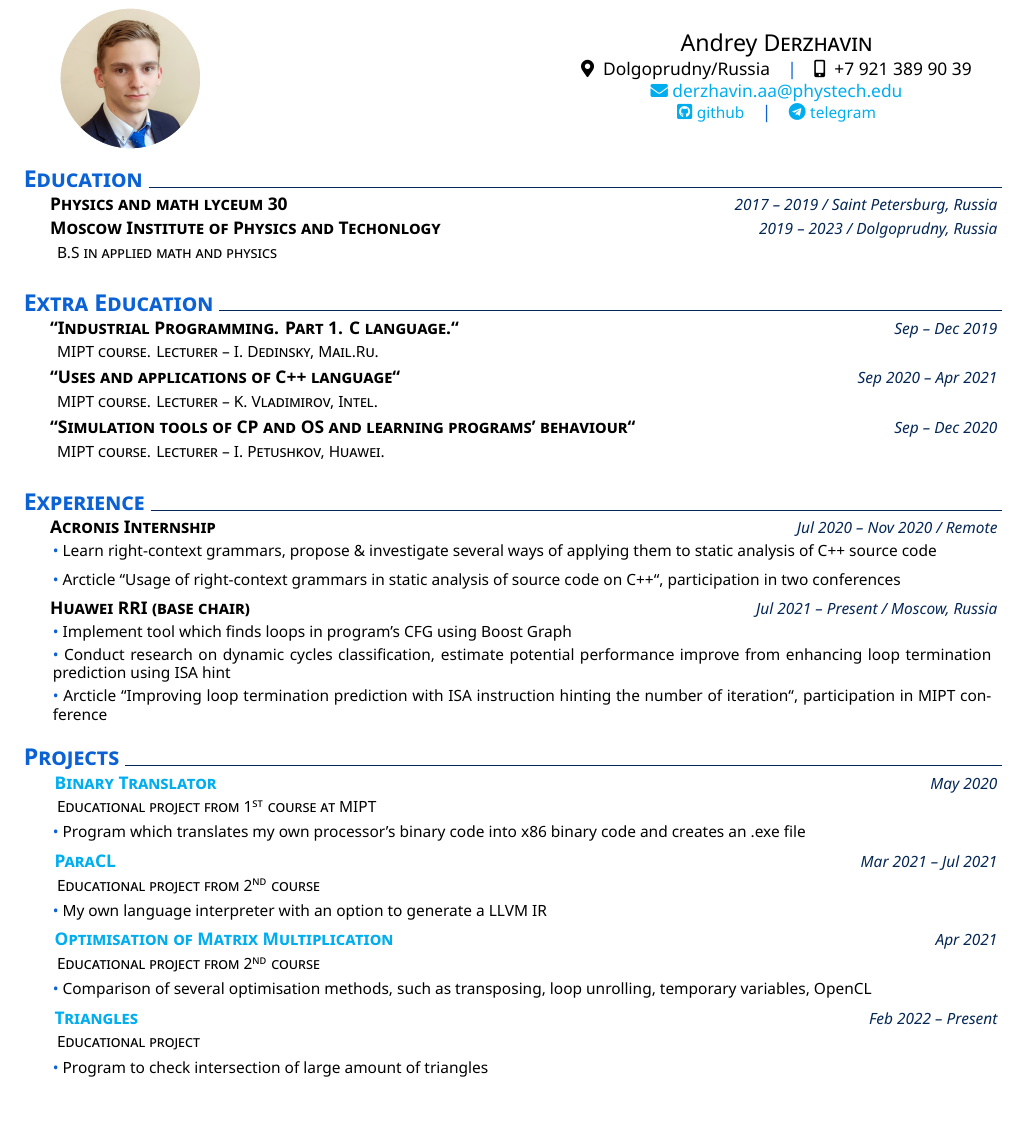
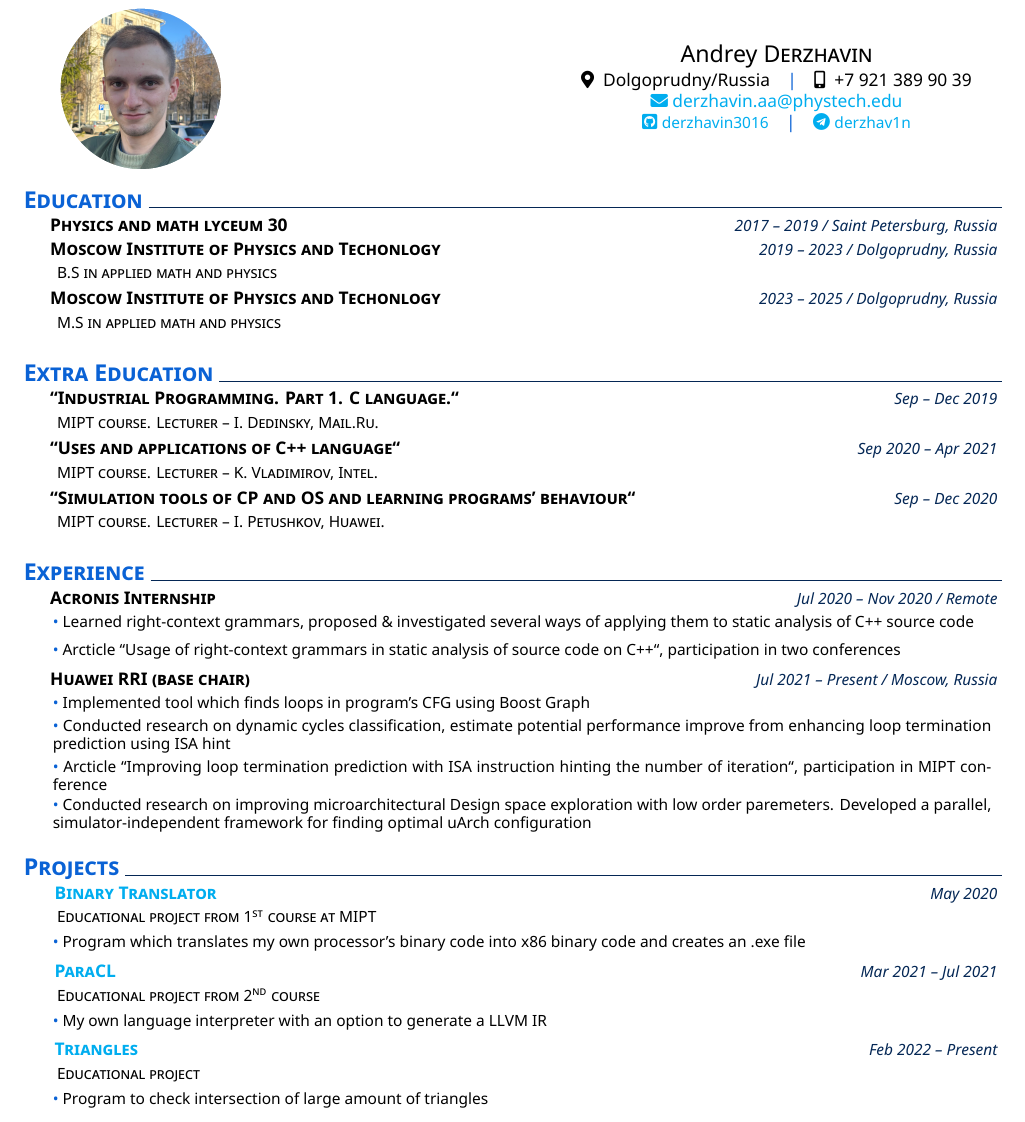
Before and after one commit to derzhavin3016/derzhavin3016, a LaTeX CV (CV/CV.tex, which reads CV/muratcan_cv.cls): part of the page, cut so that both start at the same text. Compiled offline with XeLaTeX.

Commit message:
[CV] Update

```diff
--- a/CV/CV.tex
+++ b/CV/CV.tex
@@ -33,6 +33,8 @@
  %}
     \datedexperience{Moscow Institute of Physics and Techonlogy}{2019 -- 2023 / Dolgoprudny, Russia}
     \explanation{B.S in applied math and physics}
+    \datedexperience{Moscow Institute of Physics and Techonlogy}{2023 -- 2025 / Dolgoprudny, Russia}
+    \explanation{M.S in applied math and physics}
      %\explanationdetail{\coloredbullet\ %
       %replace this part with actual text
      %}
@@ -52,7 +54,7 @@
     %
     \datedexperience{Acronis  Internship}{Jul 2020 -- Nov 2020 / Remote}
     \explanationdetail{\coloredbullet\
-      Learn right-context grammars, propose \& investigate several ways of applying them to static analysis of C++ source code
+      Learned right-context grammars, proposed \& investigated several ways of applying them to static analysis of C++ source code
     }
     \explanationdetail{\coloredbullet\
       Arcticle
@@ -63,16 +65,22 @@
     %
     \datedexperience{Huawei RRI (base chair)}{Jul 2021 -- Present / Moscow, Russia}
     \explanationdetail{\coloredbullet\
-      Implement tool which finds loops in program's CFG using Boost Graph
+      Implemented tool which finds loops in program's CFG using Boost Graph
     }
     \explanationdetail{\coloredbullet\
-      Conduct research on dynamic cycles classification, estimate potential performance improve from enhancing loop termination prediction using ISA hint
+      Conducted research on dynamic cycles classification, estimate potential performance improve from enhancing loop termination prediction using ISA hint
     }
     \explanationdetail{\coloredbullet\
       Arcticle
       ``Improving loop termination prediction with ISA instruction hinting the number of iteration``,
       participation in MIPT conference
     }
+    \explanationdetail{\coloredbullet\
+      Conducted research on improving microarchitectural Design space exploration with low order paremeters.
+      Developed a parallel, simulator-independent framework for finding optimal uArch configuration
+    }
+    % \explanationdetail{\coloredbullet\
+    % }
     %
 %
 % Projects
@@ -107,14 +115,14 @@
   \explanationdetail{\coloredbullet\
   My own language interpreter with an option to generate a LLVM IR
   }
-  \datedexperience{
-    \href{https://github.com/derzhavin3016/MIPT-Huawei-student-lab/tree/master/AndreyDerzhavin}
-    {Optimisation of Matrix Multiplication}}{Apr 2021}
-  \explanation{Educational project from 2\textsuperscript{nd} course}
-  \explanationdetail{\coloredbullet\
-  Comparison of several optimisation methods, such as
-  transposing, loop unrolling, temporary variables, OpenCL
-  }
+  % \datedexperience{
+  %   \href{https://github.com/derzhavin3016/MIPT-Huawei-student-lab/tree/master/AndreyDerzhavin}
+  %   {Optimisation of Matrix Multiplication}}{Apr 2021}
+  % \explanation{Educational project from 2\textsuperscript{nd} course}
+  % \explanationdetail{\coloredbullet\
+  % Comparison of several optimisation methods, such as
+  % transposing, loop unrolling, temporary variables, OpenCL
+  % }
   \datedexperience{
     \href{https://github.com/106-inc/Triangles}
     {Triangles}}{Feb 2022 -- Present}
--- a/CV/muratcan_cv.cls
+++ b/CV/muratcan_cv.cls
@@ -52,7 +52,7 @@
 % can makebox also be used?
 \newcommand\headerview{
 \begin{minipage}{0.25\linewidth}
-    \profpic{0.22}{pics/CV_cr.png}
+    \profpic{0.15}{pics/IMG_4284.jpg}
 \end{minipage}%
 \hfill
 \begin{minipage}{0.45\linewidth}
@@ -77,8 +77,8 @@
 %contactsubviews
 
 
-\newcommand{\tgview}{\href{\@tgaccount}{\faTelegram\ \footnotesize telegram}}
-\newcommand{\githubview}{\href{\@githubaccount}{\faGithubSquare\ \footnotesize github}}
+\newcommand{\tgview}{\href{\@tgaccount}{\faTelegram\ \footnotesize derzhav1n}}
+\newcommand{\githubview}{\href{\@githubaccount}{\faGithubSquare\ \footnotesize derzhavin3016}}
 
 \newcommand{\name}{%
     {\large \@firstname \ \textsc{\@lastname}}
```
Also changed, not shown: CV/pics/IMG_4284.jpg (added), 2 other files.
